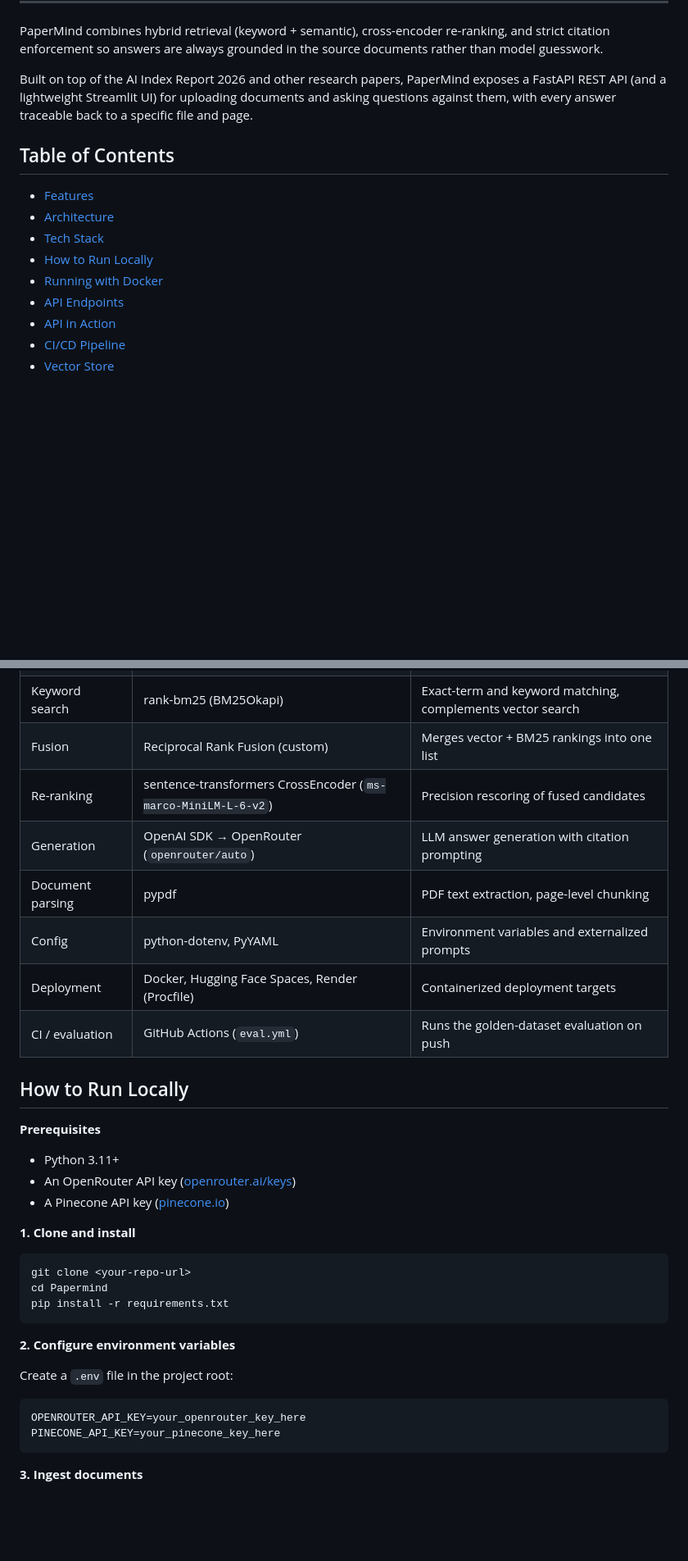
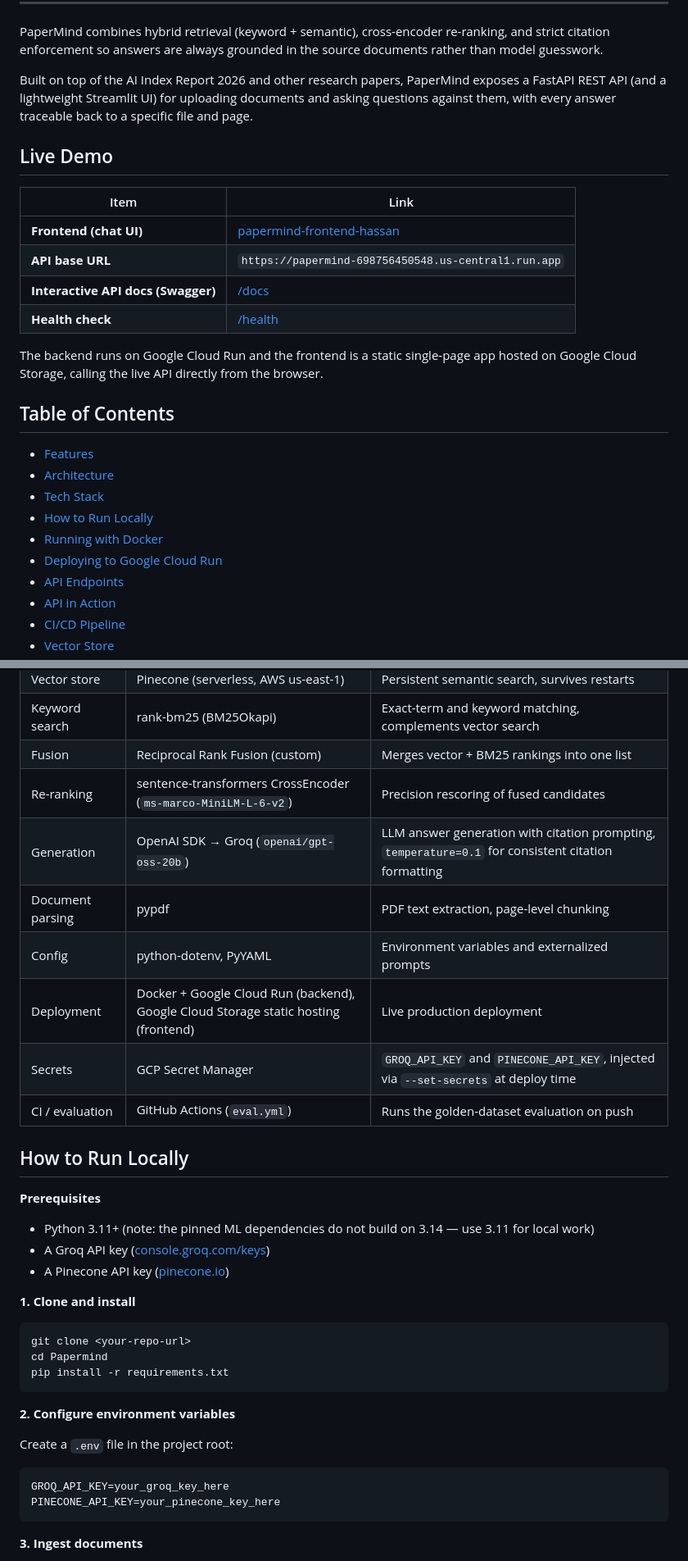
Before and after one commit to hassanbinabid/Papermind, a Markdown page: README.md, 2 parts joined by grey strips. Shown at 82% size. Drawn GitHub-style; blank space fills up the shorter version.

````diff
--- a/README.md
+++ b/README.md
@@ -19,6 +22,17 @@ PaperMind combines hybrid retrieval (keyword + semantic), cross-encoder re-ranki
 
 Built on top of the AI Index Report 2026 and other research papers, PaperMind exposes a FastAPI REST API (and a lightweight Streamlit UI) for uploading documents and asking questions against them, with every answer traceable back to a specific file and page.
 
+## Live Demo
+
+| Item | Link |
+|---|---|
+| **Frontend (chat UI)** | [papermind-frontend-hassan](https://storage.googleapis.com/papermind-frontend-hassan/index.html) |
+| **API base URL** | `https://papermind-698756450548.us-central1.run.app` |
+| **Interactive API docs (Swagger)** | [/docs](https://papermind-698756450548.us-central1.run.app/docs) |
+| **Health check** | [/health](https://papermind-698756450548.us-central1.run.app/health) |
+
+The backend runs on Google Cloud Run and the frontend is a static single-page app hosted on Google Cloud Storage, calling the live API directly from the browser.
+
 ## Table of Contents
 
 - [Features](#features)
@@ -26,6 +40,7 @@ Built on top of the AI Index Report 2026 and other research papers, PaperMind ex
 - [Tech Stack](#tech-stack)
 - [How to Run Locally](#how-to-run-locally)
 - [Running with Docker](#running-with-docker)
+- [Deploying to Google Cloud Run](#deploying-to-google-cloud-run)
 - [API Endpoints](#api-endpoints)
 - [API in Action](#api-in-action)
 - [CI/CD Pipeline](#cicd-pipeline)
@@ -75,17 +92,18 @@ The pipeline runs in two phases: an **ingestion phase** that chunks and indexes
 | Keyword search | rank-bm25 (BM25Okapi) | Exact-term and keyword matching, complements vector search |
 | Fusion | Reciprocal Rank Fusion (custom) | Merges vector + BM25 rankings into one list |
 | Re-ranking | sentence-transformers CrossEncoder (`ms-marco-MiniLM-L-6-v2`) | Precision rescoring of fused candidates |
-| Generation | OpenAI SDK → OpenRouter (`openrouter/auto`) | LLM answer generation with citation prompting |
+| Generation | OpenAI SDK → Groq (`openai/gpt-oss-20b`) | LLM answer generation with citation prompting, `temperature=0.1` for consistent citation formatting |
 | Document parsing | pypdf | PDF text extraction, page-level chunking |
 | Config | python-dotenv, PyYAML | Environment variables and externalized prompts |
-| Deployment | Docker, Hugging Face Spaces, Render (Procfile) | Containerized deployment targets |
+| Deployment | Docker + Google Cloud Run (backend), Google Cloud Storage static hosting (frontend) | Live production deployment |
+| Secrets | GCP Secret Manager | `GROQ_API_KEY` and `PINECONE_API_KEY`, injected via `--set-secrets` at deploy time |
 | CI / evaluation | GitHub Actions (`eval.yml`) | Runs the golden-dataset evaluation on push |
 
 ## How to Run Locally
 
 **Prerequisites**
-- Python 3.11+
-- An OpenRouter API key ([openrouter.ai/keys](https://openrouter.ai/keys))
+- Python 3.11+ (note: the pinned ML dependencies do not build on 3.14 — use 3.11 for local work)
+- A Groq API key ([console.groq.com/keys](https://console.groq.com/keys))
 - A Pinecone API key ([pinecone.io](https://www.pinecone.io/))
 
 **1. Clone and install**
@@ -99,7 +117,7 @@ pip install -r requirements.txt
 
 Create a `.env` file in the project root:
 ```
-OPENROUTER_API_KEY=your_openrouter_key_here
+GROQ_API_KEY=your_groq_key_here
 PINECONE_API_KEY=your_pinecone_key_here
 ```
 
````
Also changed, not shown: other parts of README.md (+40 -1 lines).
